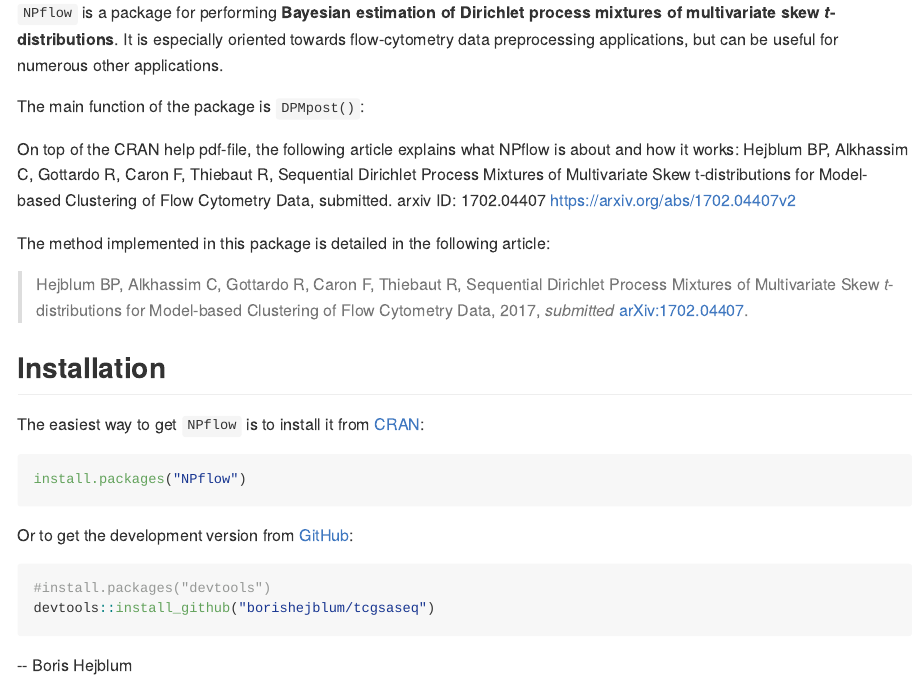
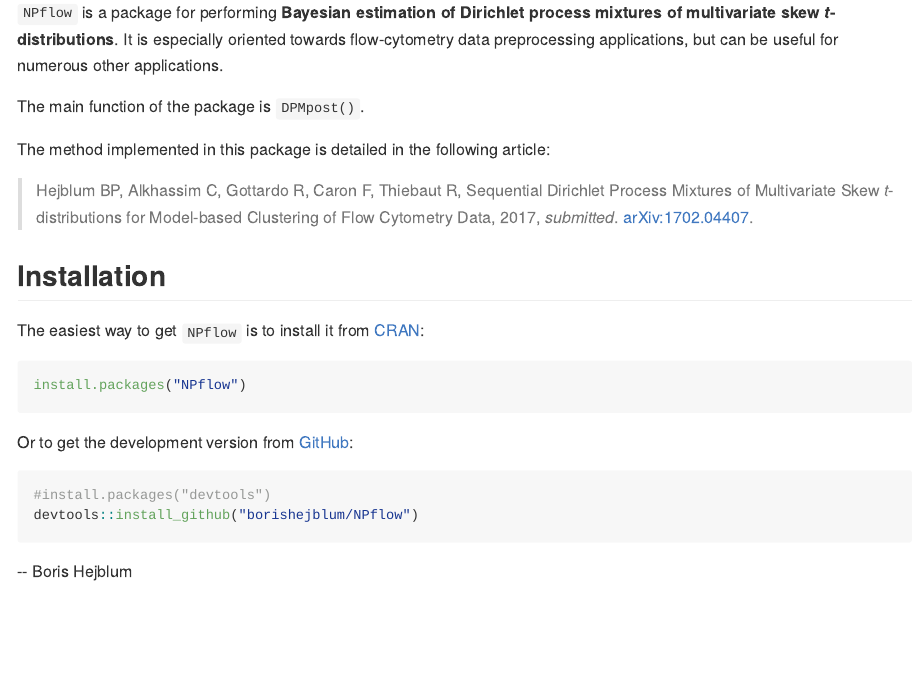
Before and after one commit to sistm/NPflow, an R Markdown document (README.Rmd): the page in a window 1100 px wide, from 180 px down. The pictures show the output file README.md that the author committed with the source, drawn offline in the style of GitHub; badge pictures from the web are left out.

Commit message:
cran release v13.1

````diff
--- a/README.Rmd
+++ b/README.Rmd
@@ -23,19 +24,13 @@
 `NPflow` is a package for performing **Bayesian estimation of Dirichlet process mixtures of multivariate skew $t$-distributions**.
 It is especially oriented towards flow-cytometry data preprocessing applications, but can be useful for numerous other applications.
 
-The main function of the package is `DPMpost()`:
-
-On top of the CRAN help pdf-file, the following article explains what NPflow is about and how it works:
-Hejblum BP, Alkhassim C, Gottardo R, Caron F, Thiebaut R, Sequential Dirichlet
-Process Mixtures of Multivariate Skew t-distributions for Model-based Clustering of Flow Cytometry Data, submitted.
-arxiv ID: 1702.04407
-https://arxiv.org/abs/1702.04407v2
+The main function of the package is `DPMpost()`.
 
 The method implemented in this package is detailed in the following article:
 
 > Hejblum BP, Alkhassim C, Gottardo R, Caron F, Thiebaut R, Sequential Dirichlet
 Process Mixtures of Multivariate Skew $t$-distributions for Model-based Clustering
-of Flow Cytometry Data, 2017, *submitted* [arXiv:1702.04407](https://arxiv.org/abs/1702.04407v2).
+of Flow Cytometry Data, 2017, *submitted*. [arXiv:1702.04407](https://arxiv.org/abs/1702.04407v2).
 
 
 ## Installation
@@ -49,7 +44,7 @@
 Or to get the development version from [GitHub](https://github.com/borishejblum/NPflow):
 ```{r GitHub-install, eval=FALSE}
 #install.packages("devtools")
-devtools::install_github("borishejblum/tcgsaseq")
+devtools::install_github("borishejblum/NPflow")
 ```
 
  -- Boris Hejblum
````
Also changed, not shown: NEWS.md (+3 -0 lines), R/DPMpost.R (+1 -1 lines), R/NPflow-package.R (+3 -4 lines), README.md, README.Rmd (1 more changed lines), 6 other files.
